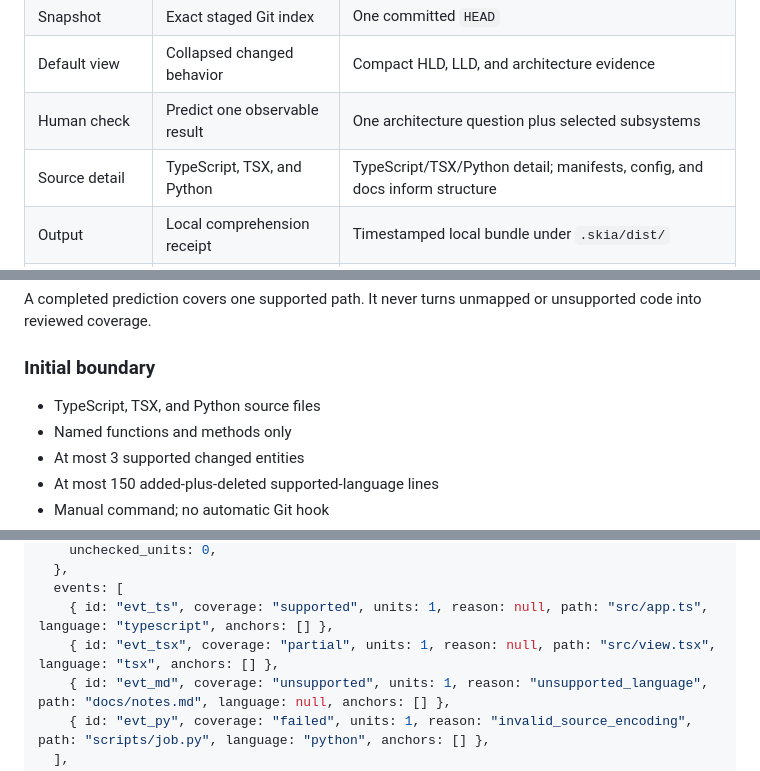
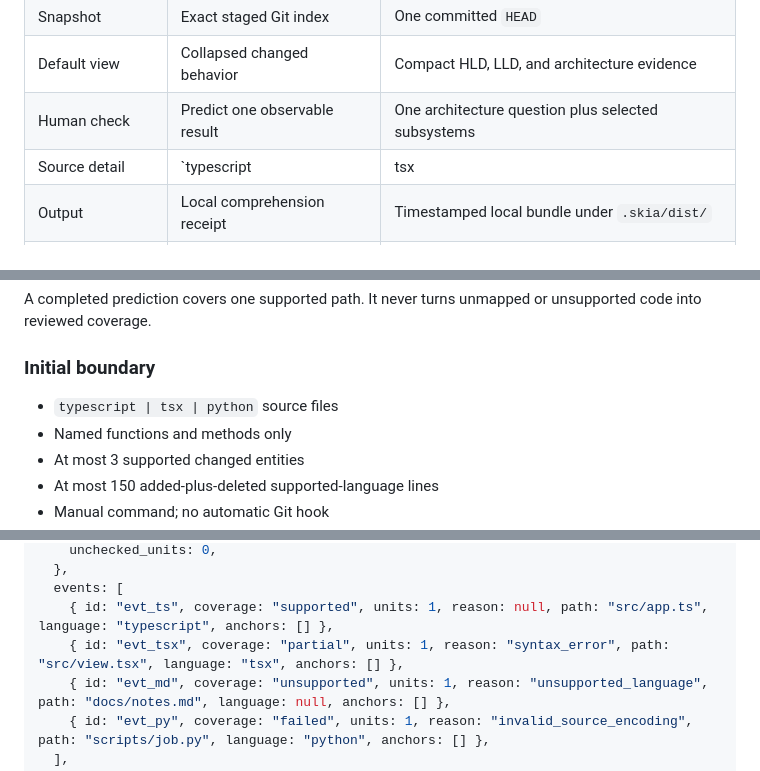
Before and after one commit to Shifat7/skia, a Markdown page: README.md, 3 parts joined by grey strips. Drawn GitHub-style.

```diff
--- a/README.md
+++ b/README.md
@@ -46,7 +48,7 @@ Source-derived feedback + original code on demand
 | Snapshot | Exact staged Git index | One committed `HEAD` |
 | Default view | Collapsed changed behavior | Compact HLD, LLD, and architecture evidence |
 | Human check | Predict one observable result | One architecture question plus selected subsystems |
-| Source detail | TypeScript, TSX, and Python | TypeScript/TSX/Python detail; manifests, config, and docs inform structure |
+| Source detail | `typescript | tsx | python` | `typescript | tsx | python` detail; manifests, config, and docs inform structure |
 | Output | Local comprehension receipt | Timestamped local bundle under `.skia/dist/` |
 | What stays visible | Unmapped changed lines | Unsupported languages and unchecked subsystems |
 
@@ -152,7 +154,7 @@ unsupported code into reviewed coverage.
 
 ### Initial boundary
 
-- TypeScript, TSX, and Python source files
+- `typescript | tsx | python` source files
 - Named functions and methods only
 - At most 3 supported changed entities
 - At most 150 added-plus-deleted supported-language lines
@@ -342,7 +344,7 @@ const validation = validateCoverageEnvelope({
   },
   events: [
     { id: "evt_ts", coverage: "supported", units: 1, reason: null, path: "src/app.ts", language: "typescript", anchors: [] },
-    { id: "evt_tsx", coverage: "partial", units: 1, reason: null, path: "src/view.tsx", language: "tsx", anchors: [] },
+    { id: "evt_tsx", coverage: "partial", units: 1, reason: "syntax_error", path: "src/view.tsx", language: "tsx", anchors: [] },
     { id: "evt_md", coverage: "unsupported", units: 1, reason: "unsupported_language", path: "docs/notes.md", language: null, anchors: [] },
     { id: "evt_py", coverage: "failed", units: 1, reason: "invalid_source_encoding", path: "scripts/job.py", language: "python", anchors: [] },
   ],
```
Also changed, not shown: other parts of README.md (+52 -13 lines).
